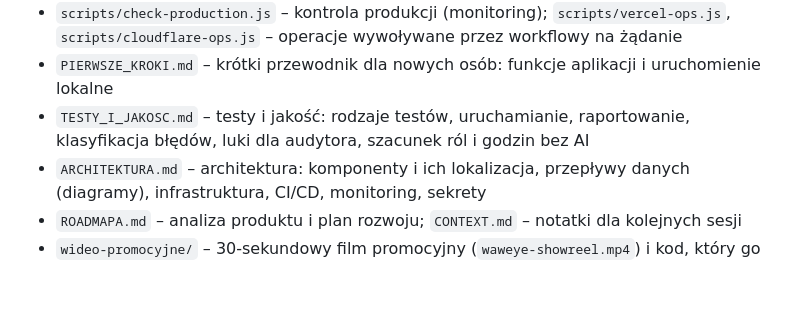
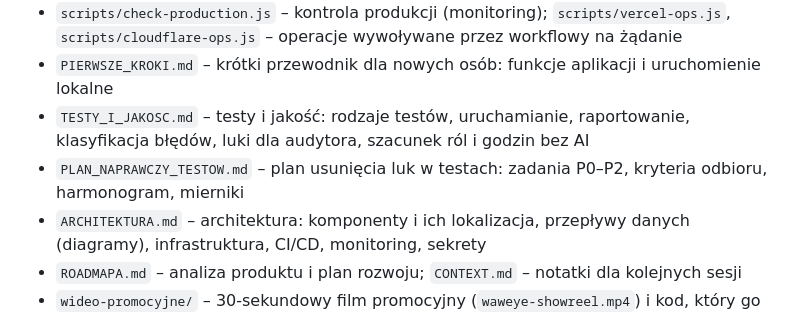
Before and after one commit to pacy2u/waweye, a Markdown page: waweye/README.md, the part around the change. Rendered like a GitHub page; blank space fills up the shorter version.

```diff
--- a/waweye/README.md
+++ b/waweye/README.md
@@ -90,6 +90,7 @@ Opcjonalnie dodaj do tokenu Cloudflare uprawnienie Account Analytics: Read, wted
 - `scripts/check-production.js` – kontrola produkcji (monitoring); `scripts/vercel-ops.js`, `scripts/cloudflare-ops.js` – operacje wywoływane przez workflowy na żądanie
 - `PIERWSZE_KROKI.md` – krótki przewodnik dla nowych osób: funkcje aplikacji i uruchomienie lokalne
 - `TESTY_I_JAKOSC.md` – testy i jakość: rodzaje testów, uruchamianie, raportowanie, klasyfikacja błędów, luki dla audytora, szacunek ról i godzin bez AI
+- `PLAN_NAPRAWCZY_TESTOW.md` – plan usunięcia luk w testach: zadania P0–P2, kryteria odbioru, harmonogram, mierniki
 - `ARCHITEKTURA.md` – architektura: komponenty i ich lokalizacja, przepływy danych (diagramy), infrastruktura, CI/CD, monitoring, sekrety
 - `ROADMAPA.md` – analiza produktu i plan rozwoju; `CONTEXT.md` – notatki dla kolejnych sesji
 - `wideo-promocyjne/` – 30-sekundowy film promocyjny (`waweye-showreel.mp4`) i kod, który go generuje z prawdziwych danych; wykluczony z wdrożenia przez `.vercelignore`
```
Also changed, not shown: waweye/PLAN_NAPRAWCZY_TESTOW.md (added, +265 -0 lines), waweye/TESTY_I_JAKOSC.md (+3 -3 lines).
